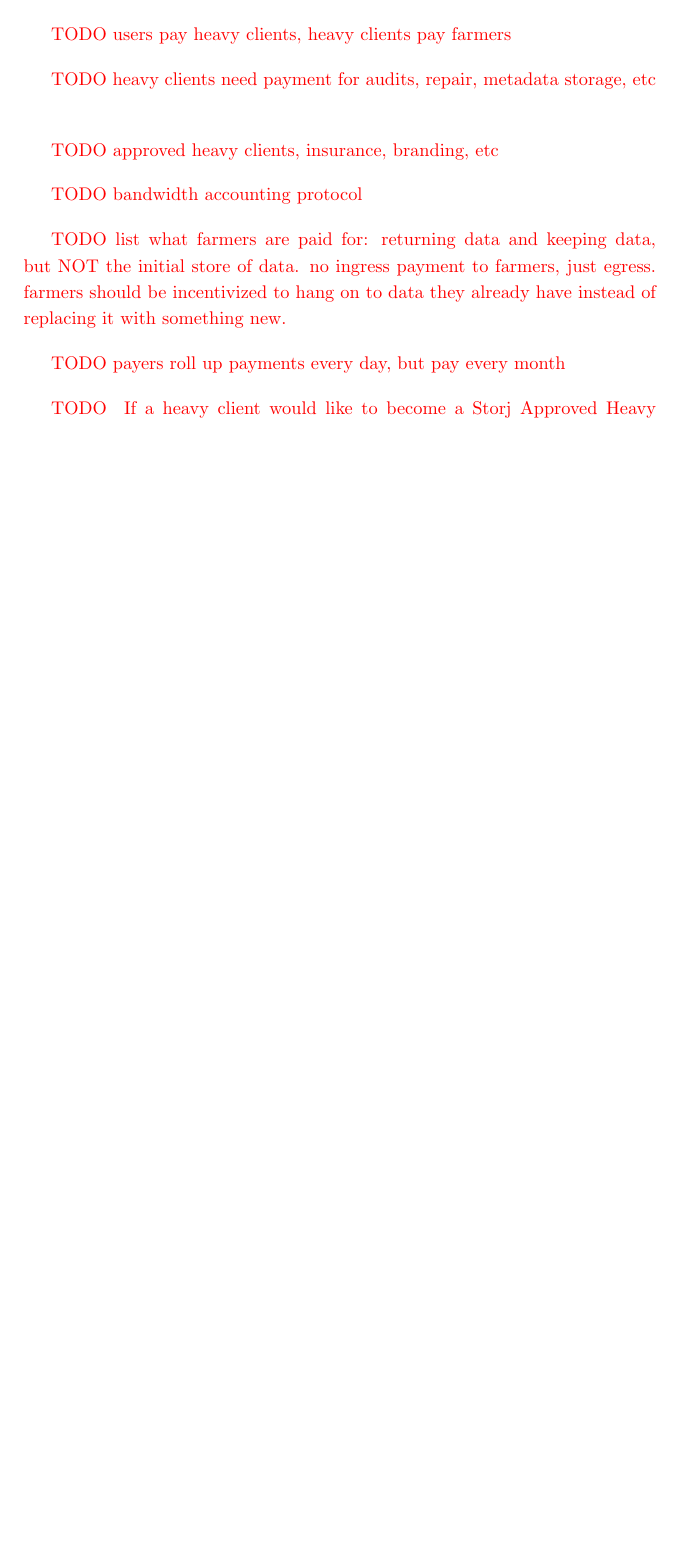
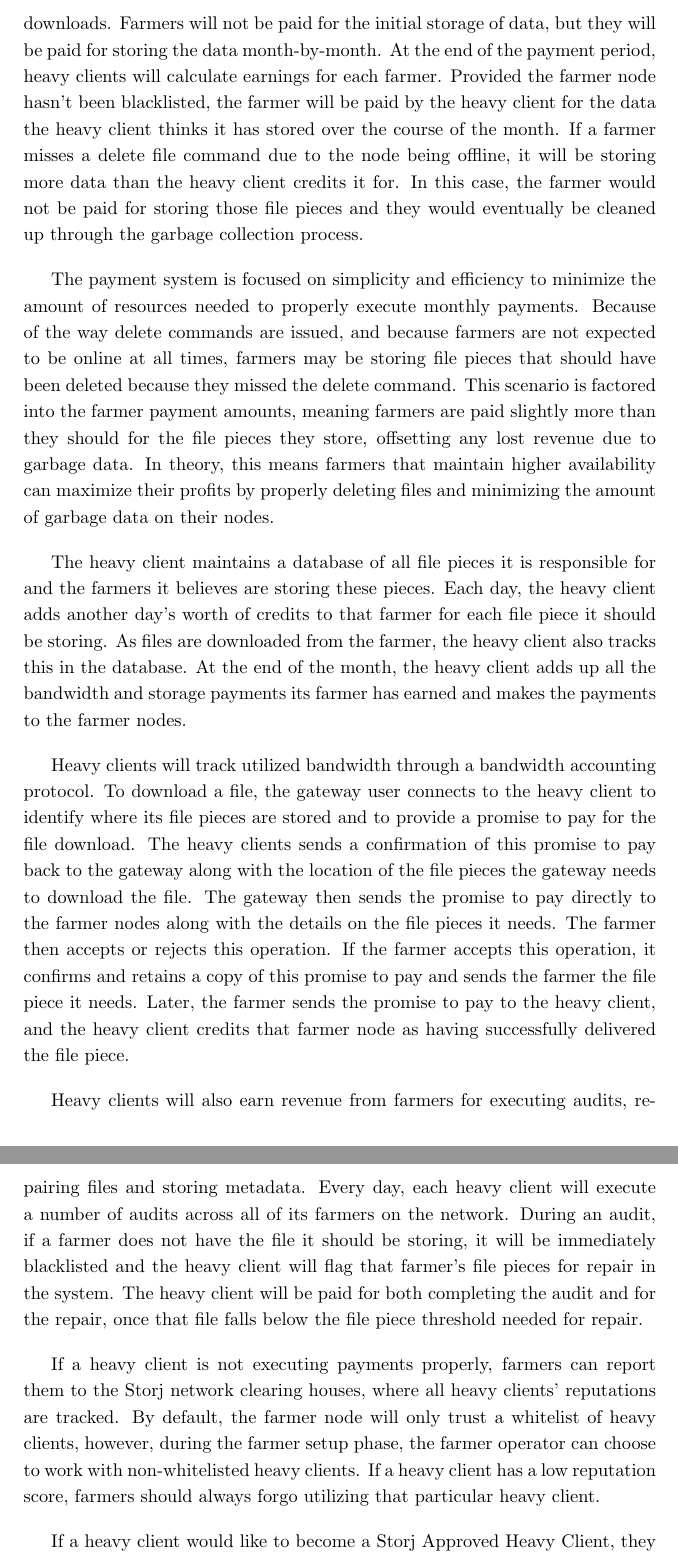
Before and after one commit to storj/whitepaper, a LaTeX paper (storj-whitepaper-v3.tex): part of page 30 of 52 before the commit and two parts of pages 31 and 32 of 54 after it, the two joined at a grey line, cut at the place of the change, the shorter picture padded with empty space. Compiled offline with pdfLaTeX.

Commit message:
Updates from ShareLaTeX

```diff
--- a/storj-whitepaper-v3.tex
+++ b/storj-whitepaper-v3.tex
@@ -1270,29 +1270,3 @@ reputation would then be determined globally.
 
 \subsection{Payments}
 
-\todo{ Storj is payment agnostic. Neither the protocol nor the contract requires
-a specific payment system. The current implementation assumes Storjcoin, but
-many other payment types could be implemented, including BTC, Ether, ACH
-transfer, or physical transfer of live goats. }
-
-\todo{users pay heavy clients, heavy clients pay farmers}
-
-\todo{heavy clients need payment for audits, repair, metadata storage, etc}
-
-\todo{approved heavy clients, insurance, branding, etc}
-
-\todo{bandwidth accounting protocol}
-
-\todo{list what farmers are paid for: returning data and keeping data, but
-NOT the initial store of data. no ingress payment to farmers, just egress.
-farmers should be incentivized to hang on to data they already have instead of
-replacing it with something new.}
-
-\todo{payers roll up payments every day, but pay every month}
-
-\todo{
-If a heavy client would like to become a Storj Approved Heavy Client, they will
-be required to have insurance with Storj, so that in the case that they do act
-maliciously, they will have some proof of stake which would be lost. The Storj
-Labs team will run and maintain a certain number of heavy clients to ensure
-gateway users have sufficient availability across the network.
@@ -1299,0 +1279,13 @@ gateway users have sufficient availability across the network.
+Heavy clients will pay farmers for the data they store long-term, audits and downloads. Farmers will not be paid for the initial storage of data, but they will be paid for storing the data month-by-month. At the end of the payment period, heavy clients will calculate earnings for each farmer. Provided the farmer node hasn’t been blacklisted, the farmer will be paid by the heavy client for the data the heavy client thinks it has stored over the course of the month. If a farmer misses a delete file command due to the node being offline, it will be storing more data than the heavy client credits it for. In this case, the farmer would not be paid for storing those file pieces and they would eventually be cleaned up through the garbage collection process.
+
+The payment system is focused on simplicity and efficiency to minimize the amount of resources needed to properly execute monthly payments. Because of the way delete commands are issued, and because farmers are not expected to be online at all times, farmers may be storing file pieces that should have been deleted because they missed the delete command. This scenario is factored into the farmer payment amounts, meaning farmers are paid slightly more than they should for the file pieces they store, offsetting any lost revenue due to garbage data. In theory, this means farmers that maintain higher availability can maximize their profits by properly deleting files and minimizing the amount of garbage data on their nodes.
+
+The heavy client maintains a database of all file pieces it is responsible for and the farmers it believes are storing these pieces. Each day, the heavy client adds another day’s worth of credits to that farmer for each file piece it should be storing. As files are downloaded from the farmer, the heavy client also tracks this in the database. At the end of the month, the heavy client adds up all the bandwidth and storage payments its farmer has earned and makes the payments to the farmer nodes.
+
+Heavy clients will track utilized bandwidth through a bandwidth accounting protocol. To download a file, the gateway user connects to the heavy client to identify where its file pieces are stored and to provide a promise to pay for the file download. The heavy clients sends a confirmation of this promise to pay back to the gateway along with the location of the file pieces the gateway needs to download the file. The gateway then sends the promise to pay directly to the farmer nodes along with the details on the file pieces it needs. The farmer then accepts or rejects this operation. If the farmer accepts this operation, it confirms and retains a copy of this promise to pay and sends the farmer the file piece it needs. Later, the farmer sends the promise to pay to the heavy client, and the heavy client credits that farmer node as having successfully delivered the file piece.
+
+Heavy clients will also earn revenue from farmers for executing audits, repairing files and storing metadata. Every day, each heavy client will execute a number of audits across all of its farmers on the network. During an audit, if a farmer does not have the file it should be storing, it will be immediately blacklisted and the heavy client will flag that farmer’s file pieces for repair in the system. The heavy client will be paid for both completing the audit and for the repair, once that file falls below the file piece threshold needed for repair.
+
+If a heavy client is not executing payments properly, farmers can report them to the Storj network clearing houses, where all heavy clients’ reputations are tracked. By default, the farmer node will only trust a whitelist of heavy clients, however, during the farmer setup phase, the farmer operator can choose to work with non-whitelisted heavy clients. If a heavy client has a low reputation score, farmers should always forgo utilizing that particular heavy client.
+
+If  a  heavy  client  would  like  to  become  a  Storj  Approved Heavy Client, they will be required to have insurance with Storj. This guarantees that if a heavy client does act maliciously, they have some proof of stake, which would be lost and would help compensate network participants for the missing payments and service interruption. The Storj Labs team will always run and maintain a certain number of heavy clients to ensure gateway users have sufficient availability across the network.
```
Also changed, not shown: storj-whitepaper-v3.tex (21 more changed lines).
